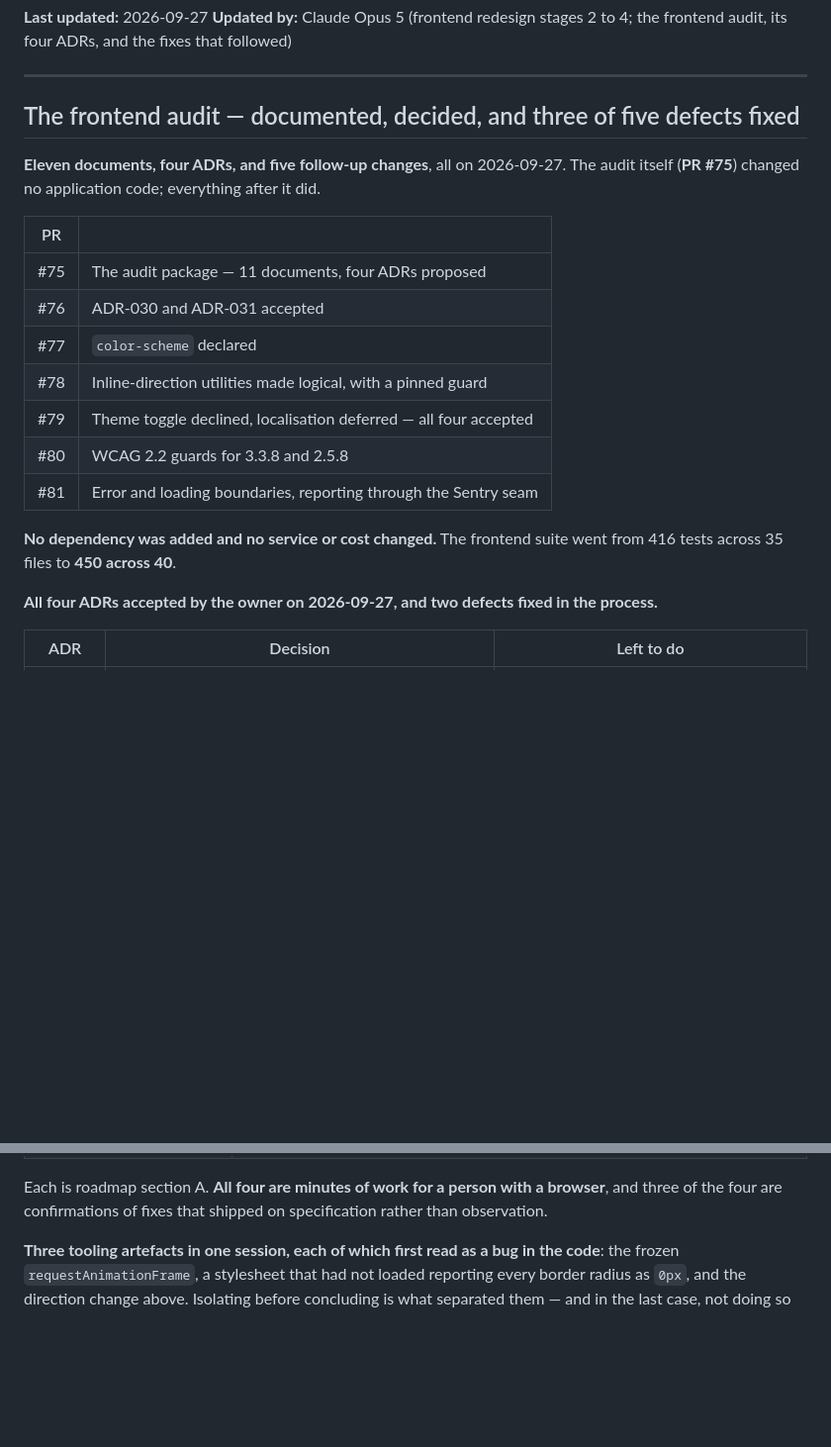
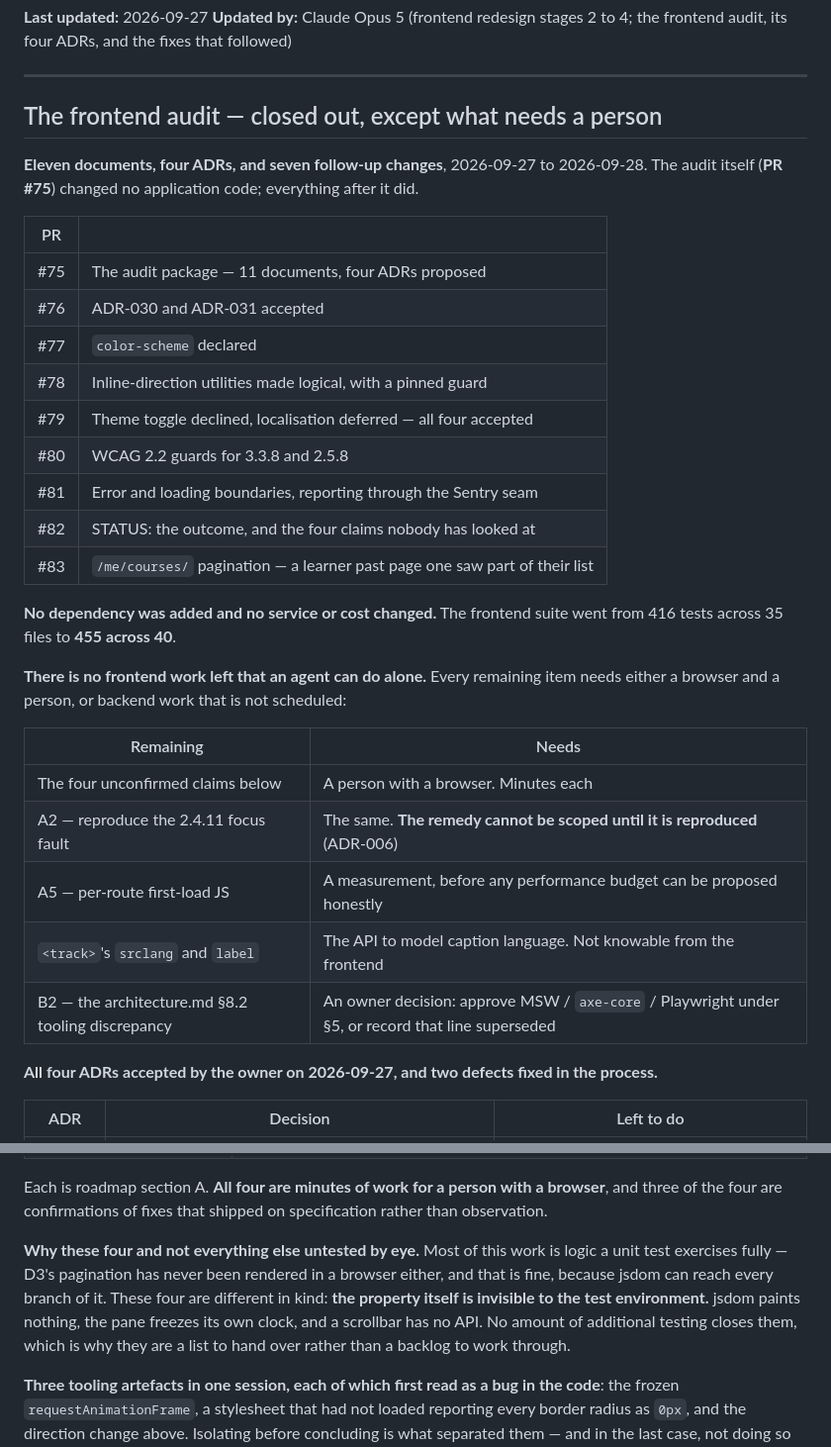
Before and after one commit to khafifithebork/e-platform, a Markdown page: docs/STATUS.md, 2 parts joined by grey strips. Shown at 99% size. Rendered like a GitHub page; blank space fills up the shorter version.

Commit message:
docs(status): the frontend audit is closed out, and what is left needs a person
#83 merged, so every defect the audit found that was open work is fixed. The
section's counts and PR table were a commit behind; more usefully, it did not say
plainly that **there is no frontend work left an agent can do alone.**

That is now a table, with what each remaining item needs: a browser and a person
for the four unconfirmed claims and for reproducing the 2.4.11 fault; a measurement
before any performance budget can be proposed honestly; backend modelling for
`<track>`'s language attributes; and an owner decision on architecture.md §8.2's
three uninstalled test dependencies.

**Also records why the unconfirmed list has four rows and not forty.** Most of this
work is logic a unit test exercises fully — D3's pagination has never been rendered
in a browser either, and that is fine, because jsdom reaches every branch of it.
The four are different in kind: **the property itself is invisible to the test
environment.** jsdom paints nothing, the agent's browser freezes its own clock, and
a scrollbar has no API. No amount of further testing closes them, which is what
makes them a handover rather than a backlog — and without that distinction the list
reads either as alarming or as something to grind down with more tests, and it is
neither.

Seven follow-up changes now, 416 tests to 455, no dependency added and no cost
changed.

Docs only. Every ADR id and doc path resolves; no stale counts remain.

Co-Authored-By: Claude Opus 5 <noreply@anthropic.com>

```diff
--- a/docs/STATUS.md
+++ b/docs/STATUS.md
@@ -6,10 +6,11 @@ its four ADRs, and the fixes that followed)
 
 ---
 
-## The frontend audit — documented, decided, and three of five defects fixed
-
-**Eleven documents, four ADRs, and five follow-up changes**, all on 2026-09-27.
-The audit itself (**PR #75**) changed no application code; everything after it did.
+## The frontend audit — closed out, except what needs a person
+
+**Eleven documents, four ADRs, and seven follow-up changes**, 2026-09-27 to
+2026-09-28. The audit itself (**PR #75**) changed no application code; everything
+after it did.
 
 | PR | |
 |---|---|
@@ -20,9 +21,22 @@ The audit itself (**PR #75**) changed no application code; everything after it d
 | #79 | Theme toggle declined, localisation deferred — all four accepted |
 | #80 | WCAG 2.2 guards for 3.3.8 and 2.5.8 |
 | #81 | Error and loading boundaries, reporting through the Sentry seam |
+| #82 | STATUS: the outcome, and the four claims nobody has looked at |
+| #83 | `/me/courses/` pagination — a learner past page one saw part of their list |
 
 **No dependency was added and no service or cost changed.** The frontend suite went
-from 416 tests across 35 files to **450 across 40**.
+from 416 tests across 35 files to **455 across 40**.
+
+**There is no frontend work left that an agent can do alone.** Every remaining item
+needs either a browser and a person, or backend work that is not scheduled:
+
+| Remaining | Needs |
+|---|---|
+| The four unconfirmed claims below | A person with a browser. Minutes each |
+| A2 — reproduce the 2.4.11 focus fault | The same. **The remedy cannot be scoped until it is reproduced** (ADR-006) |
+| A5 — per-route first-load JS | A measurement, before any performance budget can be proposed honestly |
+| `<track>`'s `srclang` and `label` | The API to model caption language. Not knowable from the frontend |
+| B2 — the architecture.md §8.2 tooling discrepancy | An owner decision: approve MSW / `axe-core` / Playwright under §5, or record that line superseded |
 
 **All four ADRs accepted by the owner on 2026-09-27, and two defects fixed in the
 process.**
@@ -60,6 +74,14 @@ reassurance while this list quietly grows.
 Each is roadmap section A. **All four are minutes of work for a person with a
 browser**, and three of the four are confirmations of fixes that shipped on
 specification rather than observation.
+
+**Why these four and not everything else untested by eye.** Most of this work is
+logic a unit test exercises fully — D3's pagination has never been rendered in a
+browser either, and that is fine, because jsdom can reach every branch of it. These
+four are different in kind: **the property itself is invisible to the test
+environment.** jsdom paints nothing, the pane freezes its own clock, and a scrollbar
+has no API. No amount of additional testing closes them, which is why they are a
+list to hand over rather than a backlog to work through.
 
 **Three tooling artefacts in one session, each of which first read as a bug in the
 code**: the frozen `requestAnimationFrame`, a stylesheet that had not loaded
```
